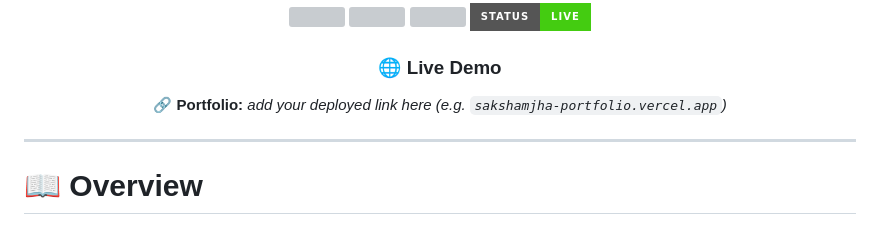
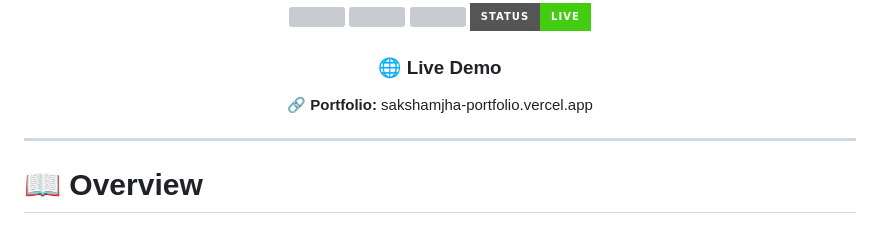
Before and after one commit to Saksham9934/Portfolio-2026, a Markdown page: README.md, the part around the change. GitHub-like rendering; badges without logos; grey boxes are pictures that could not be loaded.

```diff
--- a/README.md
+++ b/README.md
@@ -15,7 +15,7 @@ A futuristic **3D Portfolio** built with **HTML5, CSS3, JavaScript, Three.js & G
 
 ### 🌐 Live Demo
 
-🔗 **Portfolio:** _add your deployed link here (e.g. `sakshamjha-portfolio.vercel.app`)_
+🔗 **Portfolio:** sakshamjha-portfolio.vercel.app
 
 </div>
 
```
